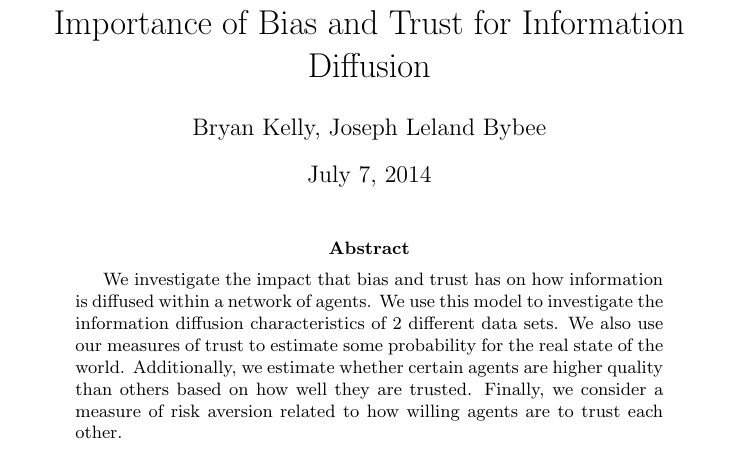
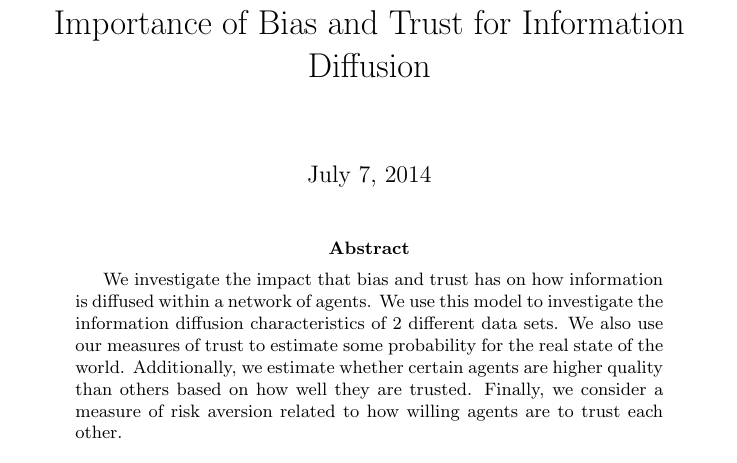
Before and after one commit to lbybee/media_network_project, a LaTeX paper (paper/paper.tex): part of page 1 of 11, cut so that both start at the same text. Compiled offline with pdfLaTeX.

Commit message:
remove authors

```diff
--- a/paper/paper.tex
+++ b/paper/paper.tex
@@ -9,7 +9,6 @@
 \usepackage[colorinlistoftodos]{todonotes}
 
 \title{DRAFT: Social Learning and Shared Belief: The Importance of Bias and Trust for Information Diffusion}
-\author{Bryan Kelly, Joseph Leland Bybee}
 \date{\today}
 
 \begin{document}
```
